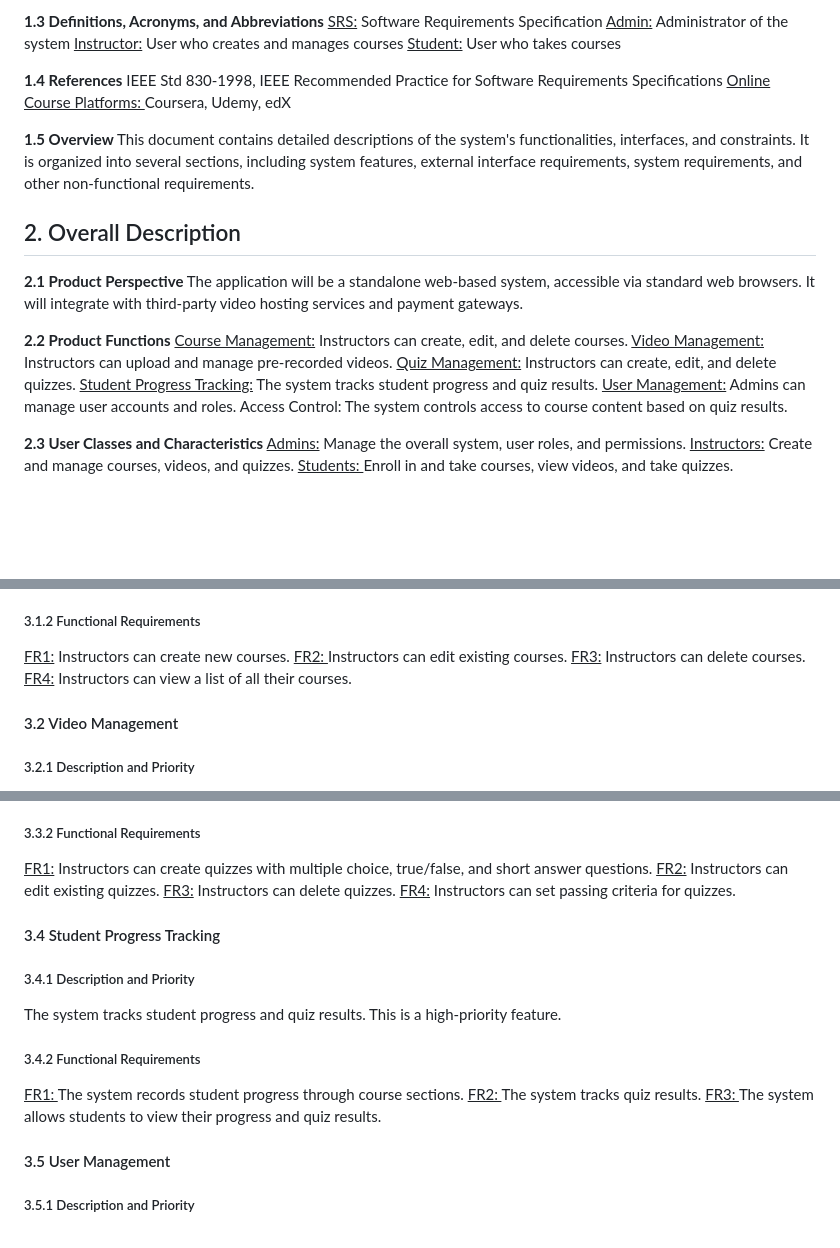
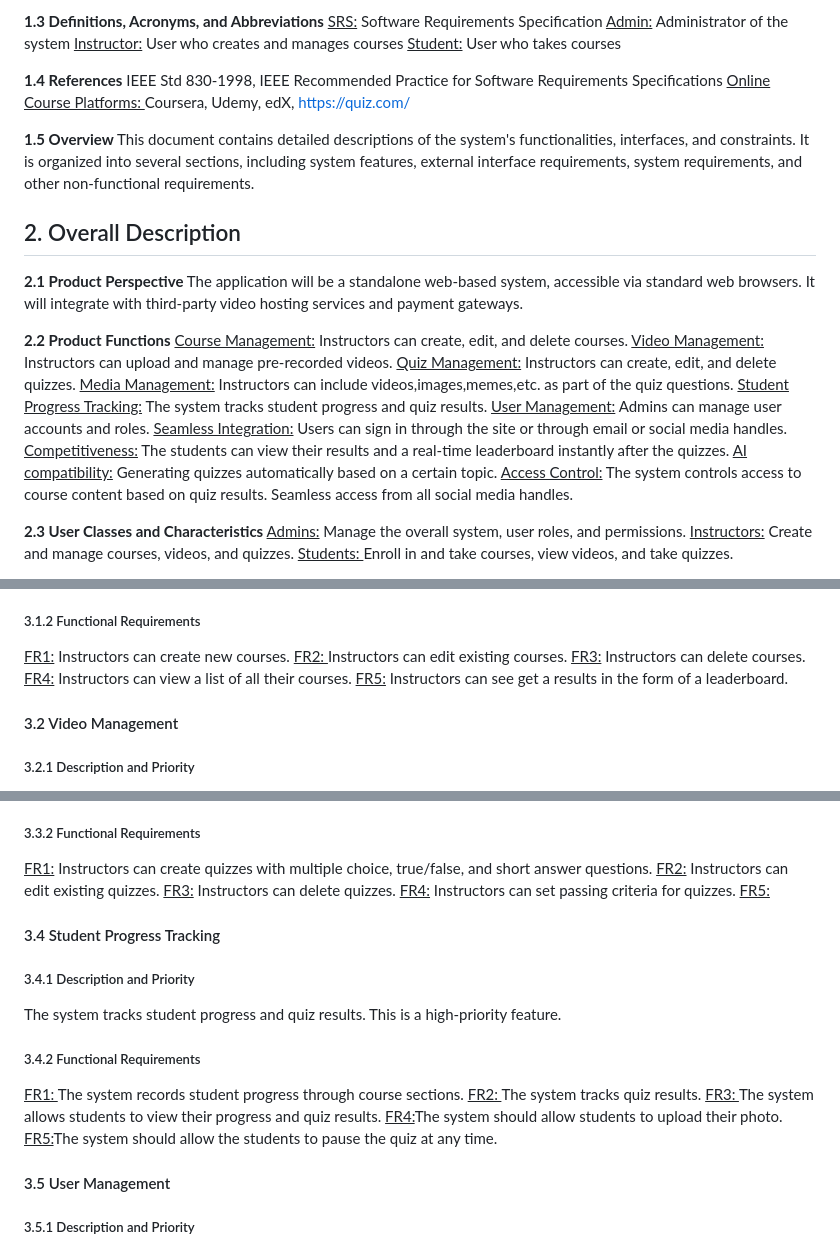
Before and after one commit to pranavpratheekmalleboyina/QuizApplication, a Markdown page: srs.md, 3 parts joined by grey strips. Rendered like a GitHub page; blank space fills up the shorter version.

Commit message:
Added additional requirements to the SRS document.

```diff
--- a/srs.md
+++ b/srs.md
@@ -20,7 +20,7 @@ The web application will include functionalities for course creation, video mana
 
 **1.4 References**
 IEEE Std 830-1998, IEEE Recommended Practice for Software Requirements Specifications
-<u>Online Course Platforms: </u>Coursera, Udemy, edX
+<u>Online Course Platforms: </u>Coursera, Udemy, edX, <a>https://quiz.com/ </a>
 
 **1.5 Overview**
 This document contains detailed descriptions of the system's functionalities, interfaces, and constraints. It is organized into several sections, including system features, external interface requirements, system requirements, and other non-functional requirements.
@@ -33,9 +33,14 @@ The application will be a standalone web-based system, accessible via standard w
 <u>Course Management:</u> Instructors can create, edit, and delete courses.
 <u>Video Management:</u> Instructors can upload and manage pre-recorded videos.
 <u>Quiz Management:</u> Instructors can create, edit, and delete quizzes.
+<u>Media Management:</u> Instructors can include videos,images,memes,etc. as part of the quiz questions.
 <u>Student Progress Tracking:</u> The system tracks student progress and quiz results.
 <u>User Management:</u> Admins can manage user accounts and roles.
-Access Control: The system controls access to course content based on quiz results.
+<u>Seamless Integration:</u> Users can sign in through the site or through email or social media handles.
+<u>Competitiveness:</u> The students can view their results and a  real-time leaderboard instantly after the quizzes.
+<u>AI compatibility:</u> Generating quizzes automatically based on a certain topic.
+<u>Access Control:</u> The system controls access to course content based on quiz results.
+                       Seamless access from all social media handles.
 
 **2.3 User Classes and Characteristics**
 <u>Admins:</u> Manage the overall system, user roles, and permissions.
@@ -69,7 +74,7 @@ Instructors can create and manage courses. This is a high-priority feature.
 <u>FR2: </u>Instructors can edit existing courses.
 <u>FR3:</u> Instructors can delete courses.
 <u>FR4:</u> Instructors can view a list of all their courses.
-
+<u>FR5:</u> Instructors can see get a results in the form of a leaderboard.
 #### 3.2 Video Management
 ##### 3.2.1 Description and Priority
 Instructors can upload and manage pre-recorded videos. This is a high-priority feature.
@@ -91,6 +96,7 @@ Instructors can create and manage quizzes. This is a high-priority feature.
 <u>FR2:</u> Instructors can edit existing quizzes.
 <u>FR3:</u> Instructors can delete quizzes.
 <u>FR4:</u> Instructors can set passing criteria for quizzes.
+<u>FR5:</u>
 
 #### 3.4 Student Progress Tracking
 ##### 3.4.1 Description and Priority
@@ -101,6 +107,8 @@ The system tracks student progress and quiz results. This is a high-priority fea
 <u>FR1: </u>The system records student progress through course sections.
 <u>FR2: </u>The system tracks quiz results.
 <u>FR3: </u>The system allows students to view their progress and quiz results.
+<u>FR4:</u>The system should allow students to upload their photo.
+<u>FR5:</u>The system should allow the students to pause the quiz at any time.
 #### 3.5 User Management
 ##### 3.5.1 Description and Priority
 Admins can manage user accounts and roles. This is a medium-priority feature.
```
